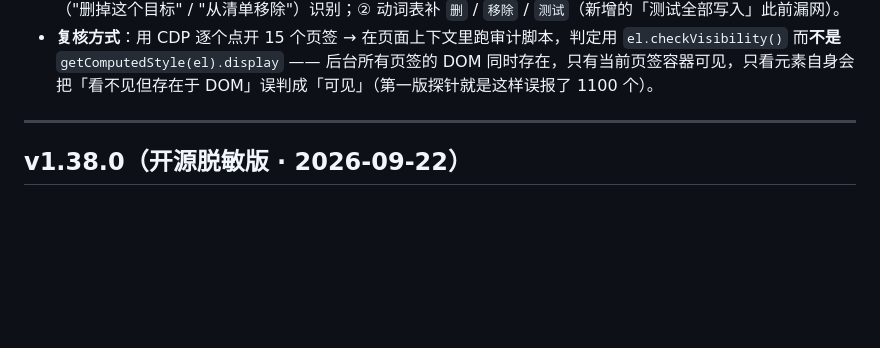
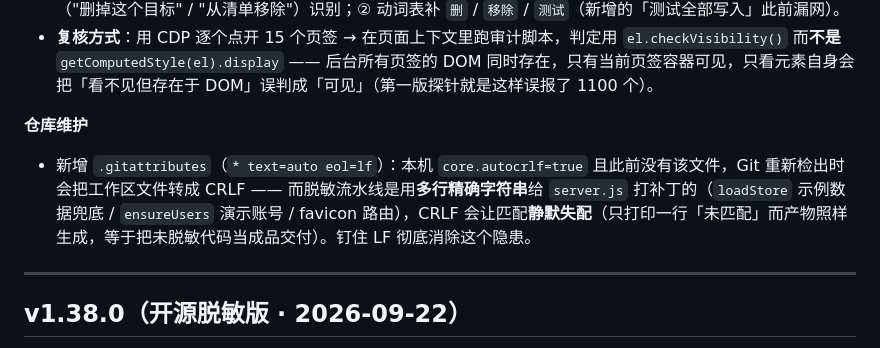
Before and after one commit to zhangdunlong/equipment-inspection, a Markdown page: 更新日志.md, the part around the change. GitHub-like rendering; blank space fills up the shorter version.

Commit message:
docs: 更新日志补记 .gitattributes（钉住 LF 行尾的原因）

```diff
--- a/更新日志.md
+++ b/更新日志.md
@@ -58,6 +58,10 @@
   - ⚠️ 观察项**刻意不含 `attributes`**：`hideWrites()` 自己会改 `el.style.display`，若把属性变更也纳入观察就会自我触发、形成死循环。
 - **顺带补两条命中规则**：① 除 `textContent` 外**也看 `title`** —— 行内「✕」按钮文字只有一个符号，只能靠 title（"删掉这个目标" / "从清单移除"）识别；② 动词表补 `删` / `移除` / `测试`（新增的「测试全部写入」此前漏网）。
 - **复核方式**：用 CDP 逐个点开 15 个页签 → 在页面上下文里跑审计脚本，判定用 `el.checkVisibility()` 而**不是** `getComputedStyle(el).display` —— 后台所有页签的 DOM 同时存在，只有当前页签容器可见，只看元素自身会把「看不见但存在于 DOM」误判成「可见」（第一版探针就是这样误报了 1100 个）。
+
+**仓库维护**
+
+- 新增 `.gitattributes`（`* text=auto eol=lf`）：本机 `core.autocrlf=true` 且此前没有该文件，Git 重新检出时会把工作区文件转成 CRLF —— 而脱敏流水线是用**多行精确字符串**给 `server.js` 打补丁的（`loadStore` 示例数据兜底 / `ensureUsers` 演示账号 / favicon 路由），CRLF 会让匹配**静默失配**（只打印一行「未匹配」而产物照样生成，等于把未脱敏代码当成品交付）。钉住 LF 彻底消除这个隐患。
 
 ---
 
```
